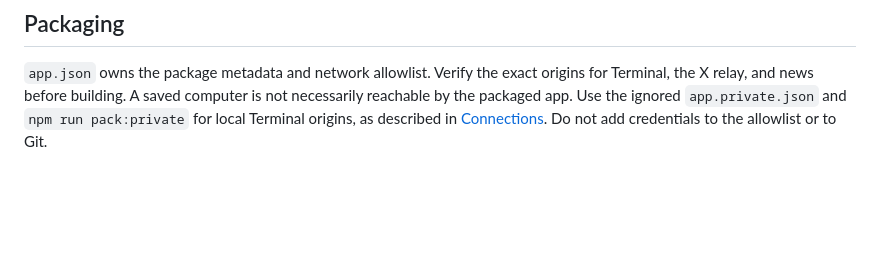
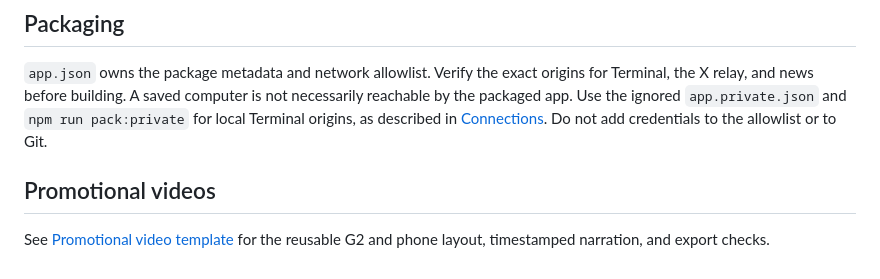
Before and after one commit to hmmhmmhm/even-notepad, a Markdown page: docs/development.md, the part around the change. Rendered like a GitHub page; blank space fills up the shorter version.

```diff
--- a/docs/development.md
+++ b/docs/development.md
@@ -23,3 +23,7 @@ Validate phone focus, IME composition and deletion, text cursor placement, scrol
 ## Packaging
 
 `app.json` owns the package metadata and network allowlist. Verify the exact origins for Terminal, the X relay, and news before building. A saved computer is not necessarily reachable by the packaged app. Use the ignored `app.private.json` and `npm run pack:private` for local Terminal origins, as described in [Connections](connections.md#private-terminal-build). Do not add credentials to the allowlist or to Git.
+
+## Promotional videos
+
+See [Promotional video template](promo-video.md) for the reusable G2 and phone layout, timestamped narration, and export checks.
```
Also changed, not shown: README.md (+8 -0 lines), docs/promo-video.md (added, +35 -0 lines), docs/media/quiet-terminal-suggested-replies.gif (added), 5 other files.
